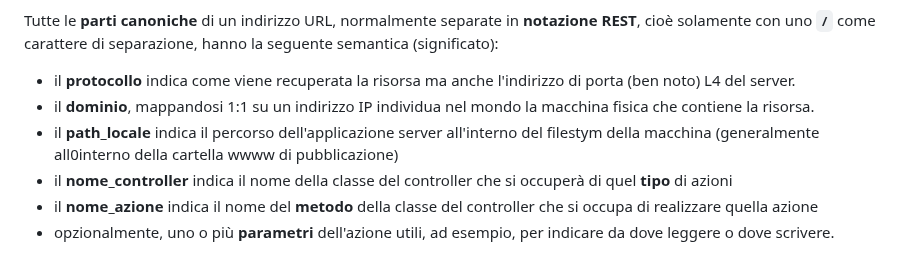
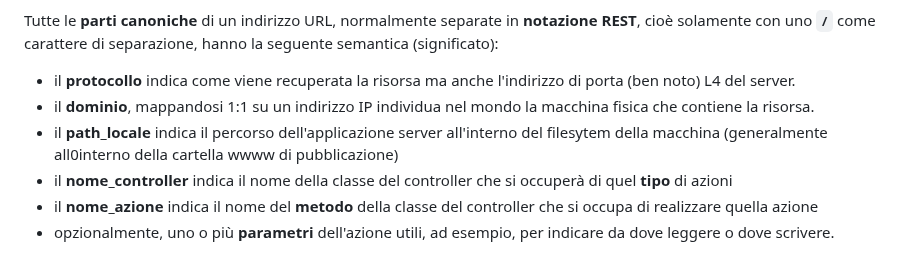
Before and after one commit to sebastianomelita/mvcphp, a Markdown page: controller.md, the part around the change. GitHub-like rendering.

````diff
--- a/controller.md
+++ b/controller.md
@@ -10,7 +10,7 @@ Un controller è un collettore di metodi ai quali corrispondono altrettante invo
 Tutte le **parti canoniche** di un indirizzo URL, normalmente separate in **notazione REST**, cioè solamente con uno **```/```** come carattere di separazione, hanno la seguente semantica (significato):
 - il **protocollo** indica come viene recuperata la risorsa ma anche l'indirizzo di porta (ben noto) L4 del server.
 - il **dominio**, mappandosi 1:1 su un indirizzo IP individua nel mondo la macchina fisica che contiene la risorsa.
-- il **path_locale** indica il percorso dell'applicazione server all'interno del filestym della macchina (generalmente all0interno della cartella wwww di pubblicazione)
+- il **path_locale** indica il percorso dell'applicazione server all'interno del filesytem della macchina (generalmente all0interno della cartella wwww di pubblicazione)
 - il **nome_controller** indica il nome della classe del controller che si occuperà di quel **tipo** di azioni
 - il **nome_azione** indica il nome del **metodo** della classe del controller che si occupa di realizzare quella azione
 - opzionalmente, uno o più **parametri** dell'azione utili, ad esempio, per indicare da dove leggere o dove scrivere.
````
